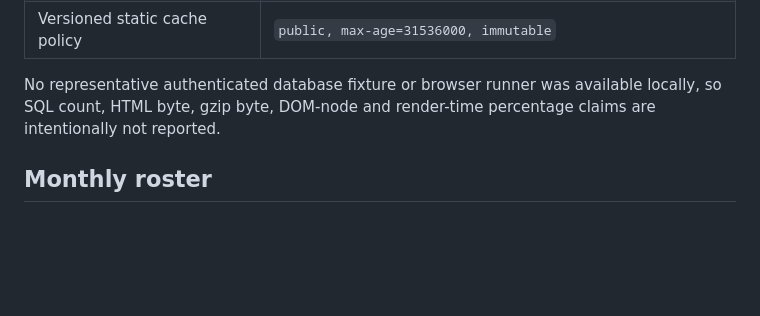
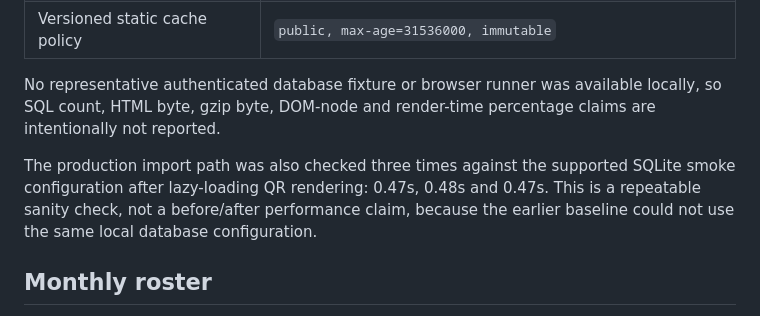
Before and after one commit to ian8500/ATCRoster, a Markdown page: docs/performance_refactor_report_2026-08.md, the part around the change. Rendered like a GitHub page; blank space fills up the shorter version.

Commit message:
docs: record repeatable import sanity check

```diff
--- a/docs/performance_refactor_report_2026-08.md
+++ b/docs/performance_refactor_report_2026-08.md
@@ -20,6 +20,11 @@ responses remain private and non-cacheable.
 No representative authenticated database fixture or browser runner was available
 locally, so SQL count, HTML byte, gzip byte, DOM-node and render-time percentage
 claims are intentionally not reported.
+
+The production import path was also checked three times against the supported
+SQLite smoke configuration after lazy-loading QR rendering: 0.47s, 0.48s and
+0.47s. This is a repeatable sanity check, not a before/after performance claim,
+because the earlier baseline could not use the same local database configuration.
 
 ## Monthly roster
 
```
